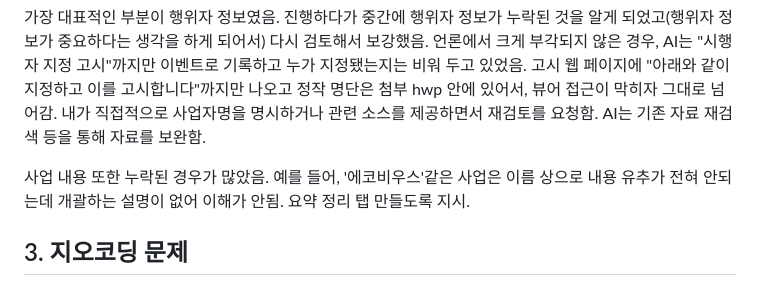
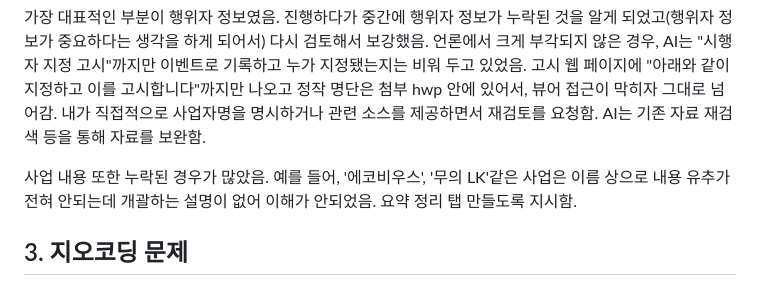
Before and after one commit to wherewindstay/incheon-fez-timeline, a Markdown page: TRIAL-AND-ERROR.ko.md, the part around the change. Drawn GitHub-style.

```diff
--- a/TRIAL-AND-ERROR.ko.md
+++ b/TRIAL-AND-ERROR.ko.md
@@ -25,7 +25,7 @@
 
 가장 대표적인 부분이 행위자 정보였음. 진행하다가 중간에 행위자 정보가 누락된 것을 알게 되었고(행위자 정보가 중요하다는 생각을 하게 되어서) 다시 검토해서 보강했음. 언론에서 크게 부각되지 않은 경우, AI는 "시행자 지정 고시"까지만 이벤트로 기록하고 누가 지정됐는지는 비워 두고 있었음. 고시 웹 페이지에 "아래와 같이 지정하고 이를 고시합니다"까지만 나오고 정작 명단은 첨부 hwp 안에 있어서, 뷰어 접근이 막히자 그대로 넘어감. 내가 직접적으로 사업자명을 명시하거나 관련 소스를 제공하면서 재검토를 요청함. AI는 기존 자료 재검색 등을 통해 자료를 보완함.
 
-사업 내용 또한 누락된 경우가 많았음. 예를 들어, '에코비우스'같은 사업은 이름 상으로 내용 유추가 전혀 안되는데 개괄하는 설명이 없어 이해가 안됨. 요약 정리 탭 만들도록 지시.
+사업 내용 또한 누락된 경우가 많았음. 예를 들어, '에코비우스', '무의 LK'같은 사업은 이름 상으로 내용 유추가 전혀 안되는데 개괄하는 설명이 없어 이해가 안되었음. 요약 정리 탭 만들도록 지시함.
 
 
 ## 3. 지오코딩 문제
```
